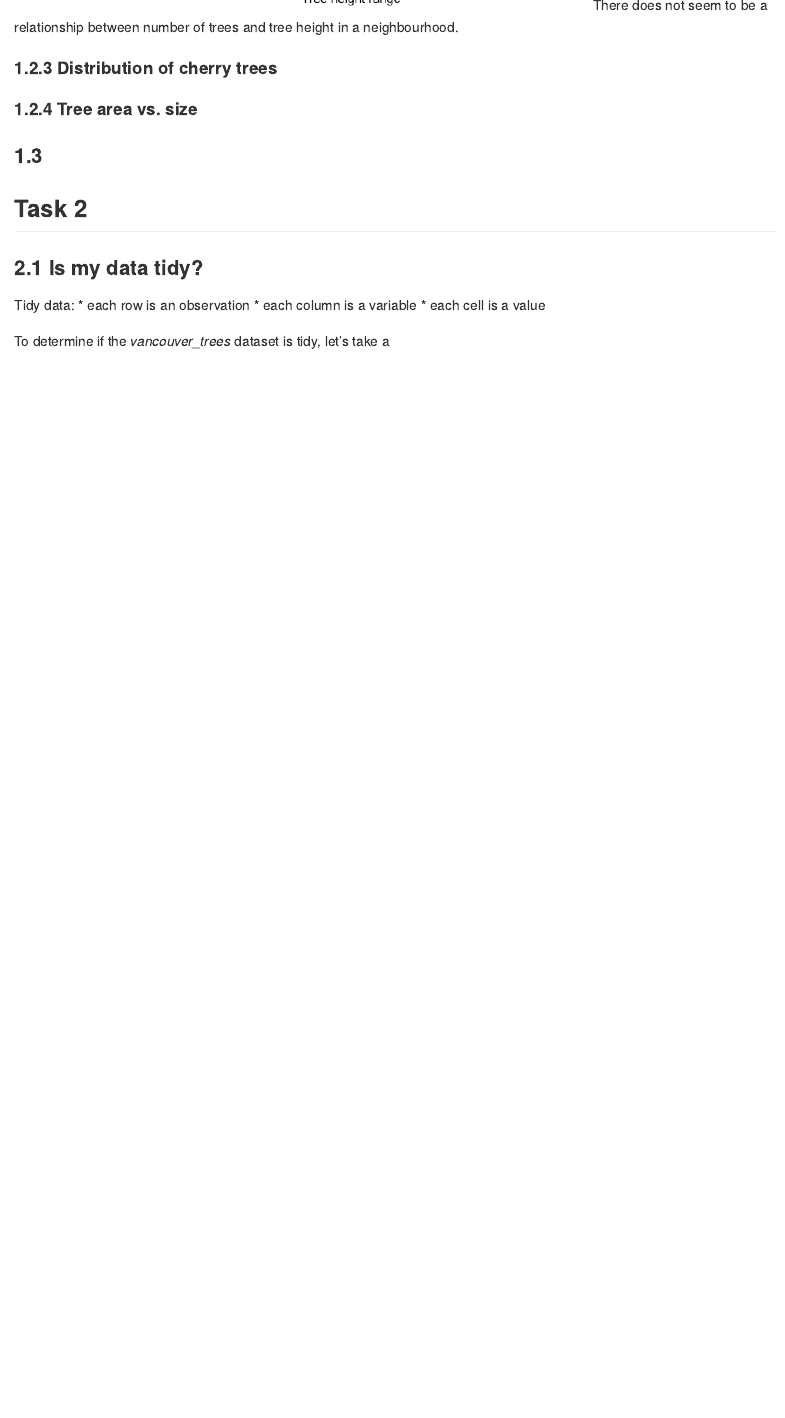
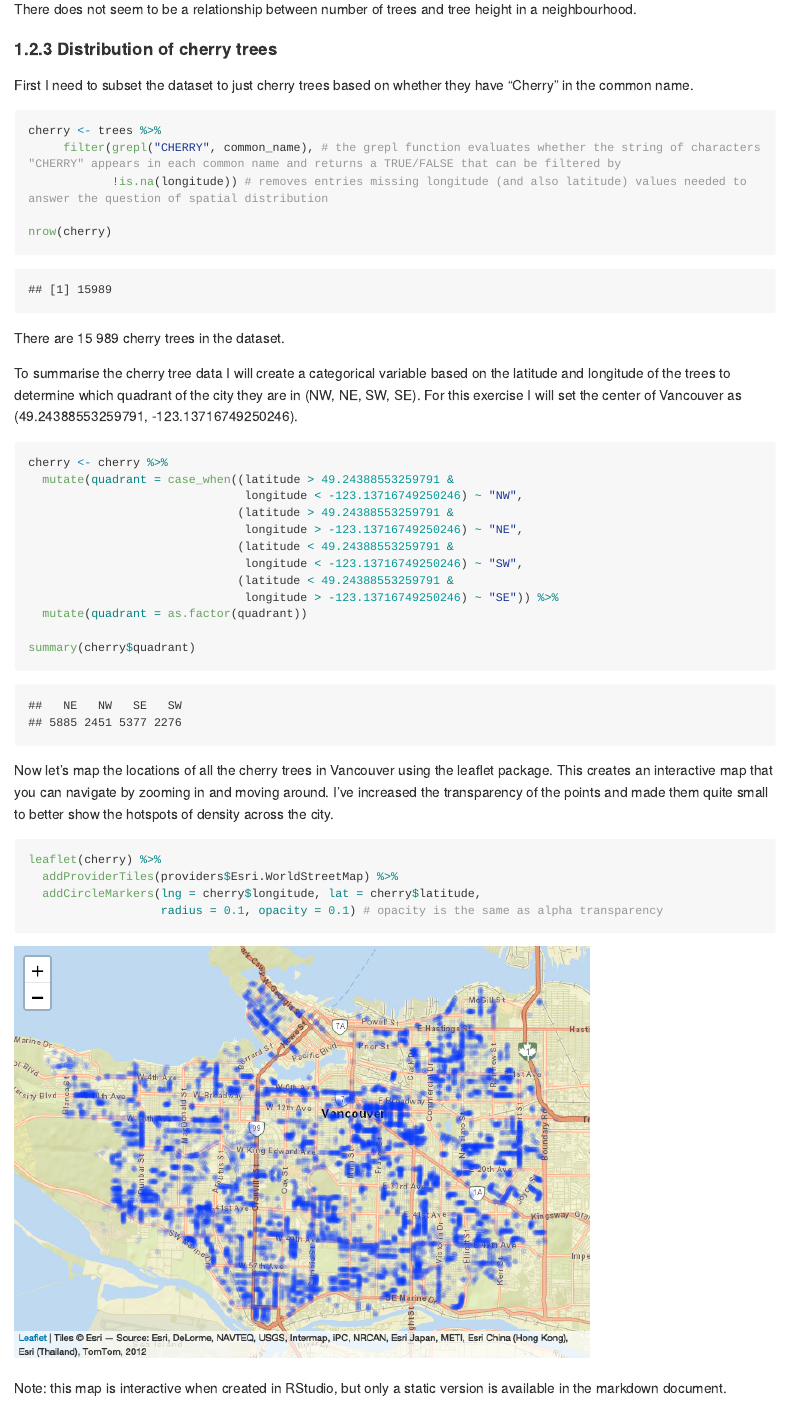
Before and after one commit to stat545ubc-2021/KatieTM_MDA, an R Markdown document (Milestone2/MDA_m2.Rmd): the page in a window 1100 px wide, from 5060 px down before the commit and from 5120 px down after it, so that both start at the same text. The pictures show the output file Milestone2/MDA_m2.md that the author committed with the source, drawn offline in the style of GitHub; long lines of code are wrapped.

Commit message:
Cherry tree distribution summary and map

````diff
--- a/Milestone2/MDA_m2.Rmd
+++ b/Milestone2/MDA_m2.Rmd
@@ -128,7 +129,47 @@ There does not seem to be a relationship between number of trees and tree height
 
 #### 1.2.3 Distribution of cherry trees
 
+First I need to subset the dataset to just cherry trees based on whether they have "Cherry" in the common name.
+```{r}
+cherry <- trees %>%
+     filter(grepl("CHERRY", common_name), # the grepl function evaluates whether the string of characters "CHERRY" appears in each common name and returns a TRUE/FALSE that can be filtered by
+            !is.na(longitude)) # removes entries missing longitude (and also latitude) values needed to answer the question of spatial distribution
+
+nrow(cherry)
+```
+There are 15 989 cherry trees in the dataset.
+
+To summarise the cherry tree data I will create a categorical variable based on the latitude and longitude of the trees to determine which quadrant of the city they are in (NW, NE, SW, SE). For this exercise I will set the center of Vancouver as (49.24388553259791, -123.13716749250246).
+
+```{r}
+cherry <- cherry %>%
+  mutate(quadrant = case_when((latitude > 49.24388553259791 &
+                               longitude < -123.13716749250246) ~ "NW",
+                              (latitude > 49.24388553259791 &
+                               longitude > -123.13716749250246) ~ "NE",
+                              (latitude < 49.24388553259791 &
+                               longitude < -123.13716749250246) ~ "SW",
+                              (latitude < 49.24388553259791 &
+                               longitude > -123.13716749250246) ~ "SE")) %>%
+  mutate(quadrant = as.factor(quadrant))
+
+summary(cherry$quadrant)
+```
+
+Now let's map the locations of all the cherry trees in Vancouver using the leaflet package. This creates an interactive map that you can navigate by zooming in and moving around. I've increased the transparency of the points and made them quite small to better show the hotspots of density across the city.
+```{r cherry_map}
+leaflet(cherry) %>%
+  addProviderTiles(providers$Esri.WorldStreetMap) %>%
+  addCircleMarkers(lng = cherry$longitude, lat = cherry$latitude,
+                   radius = 0.1, opacity = 0.1) # opacity is the same as alpha transparency
+```
+
+Note: this map is interactive when created in RStudio, but only a static version is available in the markdown document.
+
 #### 1.2.4 Tree area vs. size
+
+
+
 
 ### 1.3
 
````
Also changed, not shown: Milestone2/MDA_m2.md, Milestone2/MDA_m2_files/figure-gfm/cherry_map-1.png (added), Milestone2/MDA_m2.Rmd (3 more changed lines).
